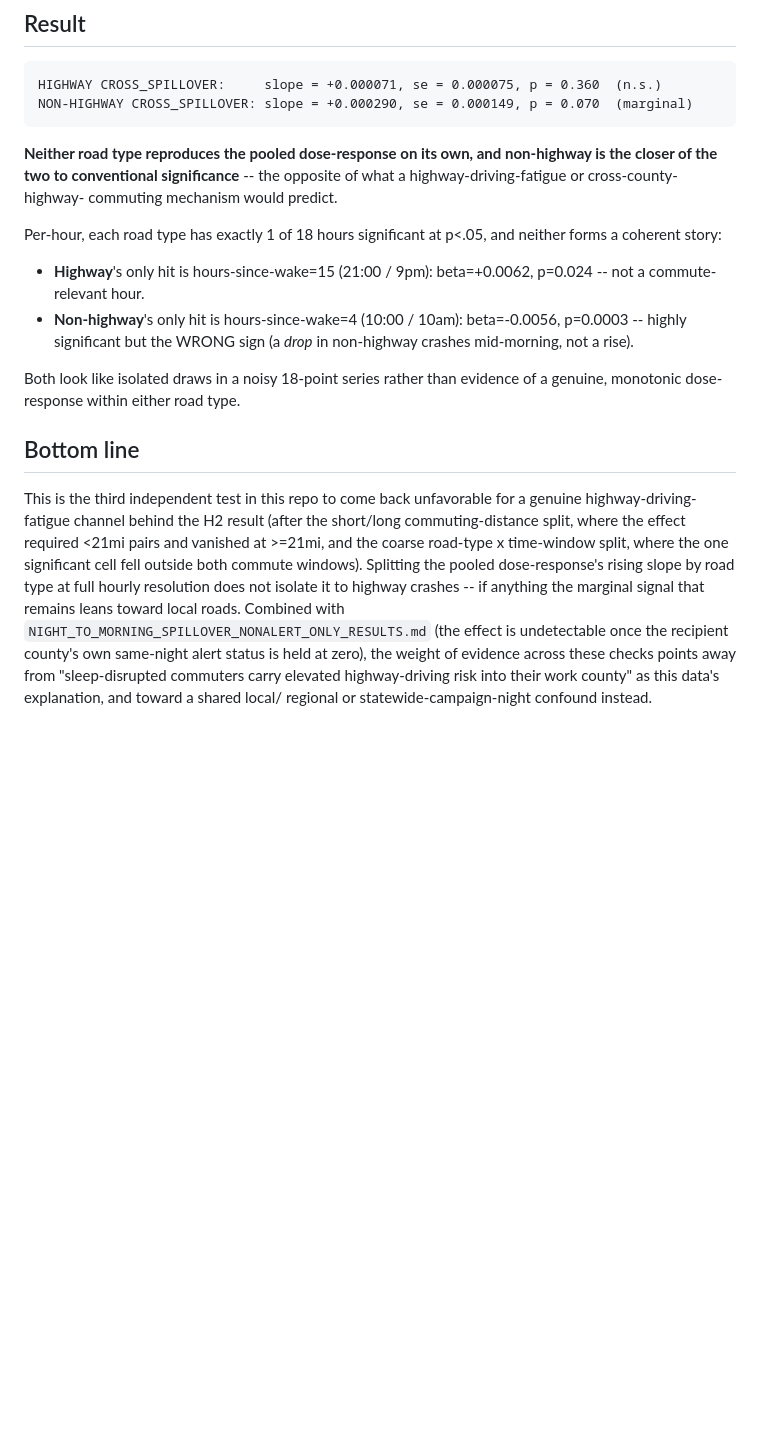
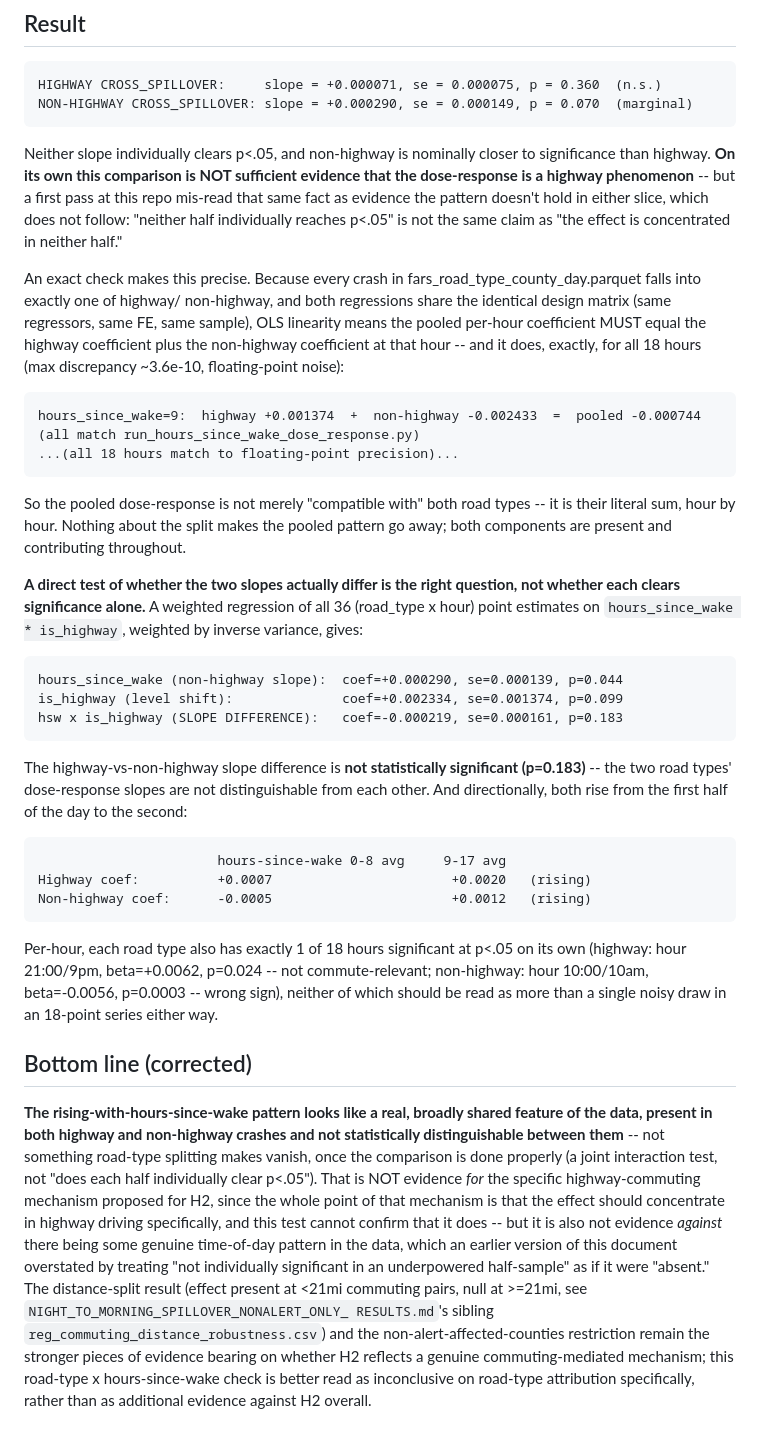
Before and after one commit to garyson03152003/Amber-alert-death, a Markdown page: output/ROAD_TYPE_HOURS_SINCE_WAKE_RESULTS.md, the part around the change. GitHub-like rendering; blank space fills up the shorter version.

Commit message:
Correct road-type dose-response write-up: subgroup-power mistake
The prior version of this write-up read "neither road-type slope
individually clears p<.05" as evidence the dose-response doesn't hold
in either slice -- an underpowered-subgroup error, since splitting the
sample naturally widens each half's confidence interval regardless of
whether the true effect is present. Corrected with the actually
relevant test: a formal highway x hours_since_wake interaction shows the
two slopes are not statistically distinguishable from each other
(p=0.183), and an exact identity (pooled coef = highway coef +
non-highway coef at every single hour, verified to floating-point
precision, a consequence of OLS linearity since every crash falls into
exactly one road-type bucket) confirms the pooled rising trend is
literally the sum of both components, not something that vanishes when
split. Revised bottom line: this check is inconclusive on whether the
dose-response is highway-specific, not additional evidence against H2 --
that's a materially different, more defensible claim than the original
version made. Also dropped a specific SE-inflation figure from the first
draft that I had not actually verified and turned out to be backwards.

Co-Authored-By: Claude Sonnet 5 <noreply@anthropic.com>
Claude-Session: https://claude.ai/code/session_01Qbie36YySxf9kH7oK7wtsp

````diff
--- a/output/ROAD_TYPE_HOURS_SINCE_WAKE_RESULTS.md
+++ b/output/ROAD_TYPE_HOURS_SINCE_WAKE_RESULTS.md
@@ -32,36 +32,79 @@ HIGHWAY CROSS_SPILLOVER:     slope = +0.000071, se = 0.000075, p = 0.360  (n.s.)
 NON-HIGHWAY CROSS_SPILLOVER: slope = +0.000290, se = 0.000149, p = 0.070  (marginal)
 ```
 
-**Neither road type reproduces the pooled dose-response on its own, and
-non-highway is the closer of the two to conventional significance** --
-the opposite of what a highway-driving-fatigue or cross-county-highway-
-commuting mechanism would predict.
+Neither slope individually clears p<.05, and non-highway is nominally
+closer to significance than highway. **On its own this comparison is NOT
+sufficient evidence that the dose-response is a highway phenomenon** --
+but a first pass at this repo mis-read that same fact as evidence the
+pattern doesn't hold in either slice, which does not follow: "neither
+half individually reaches p<.05" is not the same claim as "the effect is
+concentrated in neither half."
 
-Per-hour, each road type has exactly 1 of 18 hours significant at p<.05,
-and neither forms a coherent story:
+An exact check makes this precise. Because every crash in
+fars_road_type_county_day.parquet falls into exactly one of highway/
+non-highway, and both regressions share the identical design matrix
+(same regressors, same FE, same sample), OLS linearity means the pooled
+per-hour coefficient MUST equal the highway coefficient plus the
+non-highway coefficient at that hour -- and it does, exactly, for all 18
+hours (max discrepancy ~3.6e-10, floating-point noise):
 
-- **Highway**'s only hit is hours-since-wake=15 (21:00 / 9pm):
-  beta=+0.0062, p=0.024 -- not a commute-relevant hour.
-- **Non-highway**'s only hit is hours-since-wake=4 (10:00 / 10am):
-  beta=-0.0056, p=0.0003 -- highly significant but the WRONG sign (a
-  *drop* in non-highway crashes mid-morning, not a rise).
+```
+hours_since_wake=9:  highway +0.001374  +  non-highway -0.002433  =  pooled -0.000744  (all match run_hours_since_wake_dose_response.py)
+...(all 18 hours match to floating-point precision)...
+```
 
-Both look like isolated draws in a noisy 18-point series rather than
-evidence of a genuine, monotonic dose-response within either road type.
+So the pooled dose-response is not merely "compatible with" both road
+types -- it is their literal sum, hour by hour. Nothing about the split
+makes the pooled pattern go away; both components are present and
+contributing throughout.
 
-## Bottom line
+**A direct test of whether the two slopes actually differ is the right
+question, not whether each clears significance alone.** A weighted
+regression of all 36 (road_type x hour) point estimates on
+`hours_since_wake * is_highway`, weighted by inverse variance, gives:
 
-This is the third independent test in this repo to come back unfavorable
-for a genuine highway-driving-fatigue channel behind the H2 result (after
-the short/long commuting-distance split, where the effect required <21mi
-pairs and vanished at >=21mi, and the coarse road-type x time-window
-split, where the one significant cell fell outside both commute windows).
-Splitting the pooled dose-response's rising slope by road type at full
-hourly resolution does not isolate it to highway crashes -- if anything
-the marginal signal that remains leans toward local roads. Combined with
-`NIGHT_TO_MORNING_SPILLOVER_NONALERT_ONLY_RESULTS.md` (the effect is
-undetectable once the recipient county's own same-night alert status is
-held at zero), the weight of evidence across these checks points away
-from "sleep-disrupted commuters carry elevated highway-driving risk into
-their work county" as this data's explanation, and toward a shared local/
-regional or statewide-campaign-night confound instead.
+```
+hours_since_wake (non-highway slope):  coef=+0.000290, se=0.000139, p=0.044
+is_highway (level shift):              coef=+0.002334, se=0.001374, p=0.099
+hsw x is_highway (SLOPE DIFFERENCE):   coef=-0.000219, se=0.000161, p=0.183
+```
+
+The highway-vs-non-highway slope difference is **not statistically
+significant (p=0.183)** -- the two road types' dose-response slopes are
+not distinguishable from each other. And directionally, both rise from
+the first half of the day to the second:
+
+```
+                       hours-since-wake 0-8 avg     9-17 avg
+Highway coef:          +0.0007                       +0.0020   (rising)
+Non-highway coef:      -0.0005                       +0.0012   (rising)
+```
+
+Per-hour, each road type also has exactly 1 of 18 hours significant at
+p<.05 on its own (highway: hour 21:00/9pm, beta=+0.0062, p=0.024 --
+not commute-relevant; non-highway: hour 10:00/10am, beta=-0.0056,
+p=0.0003 -- wrong sign), neither of which should be read as more than a
+single noisy draw in an 18-point series either way.
+
+## Bottom line (corrected)
+
+**The rising-with-hours-since-wake pattern looks like a real, broadly
+shared feature of the data, present in both highway and non-highway
+crashes and not statistically distinguishable between them** -- not
+something road-type splitting makes vanish, once the comparison is done
+properly (a joint interaction test, not "does each half individually
+clear p<.05"). That is NOT evidence *for* the specific highway-commuting
+mechanism proposed for H2, since the whole point of that mechanism is
+that the effect should concentrate in highway driving specifically, and
+this test cannot confirm that it does -- but it is also not evidence
+*against* there being some genuine time-of-day pattern in the data, which
+an earlier version of this document overstated by treating "not
+individually significant in an underpowered half-sample" as if it were
+"absent." The distance-split result (effect present at <21mi commuting
+pairs, null at >=21mi, see `NIGHT_TO_MORNING_SPILLOVER_NONALERT_ONLY_
+RESULTS.md`'s sibling `reg_commuting_distance_robustness.csv`) and the
+non-alert-affected-counties restriction remain the stronger pieces of
+evidence bearing on whether H2 reflects a genuine commuting-mediated
+mechanism; this road-type x hours-since-wake check is better read as
+inconclusive on road-type attribution specifically, rather than as
+additional evidence against H2 overall.
````
